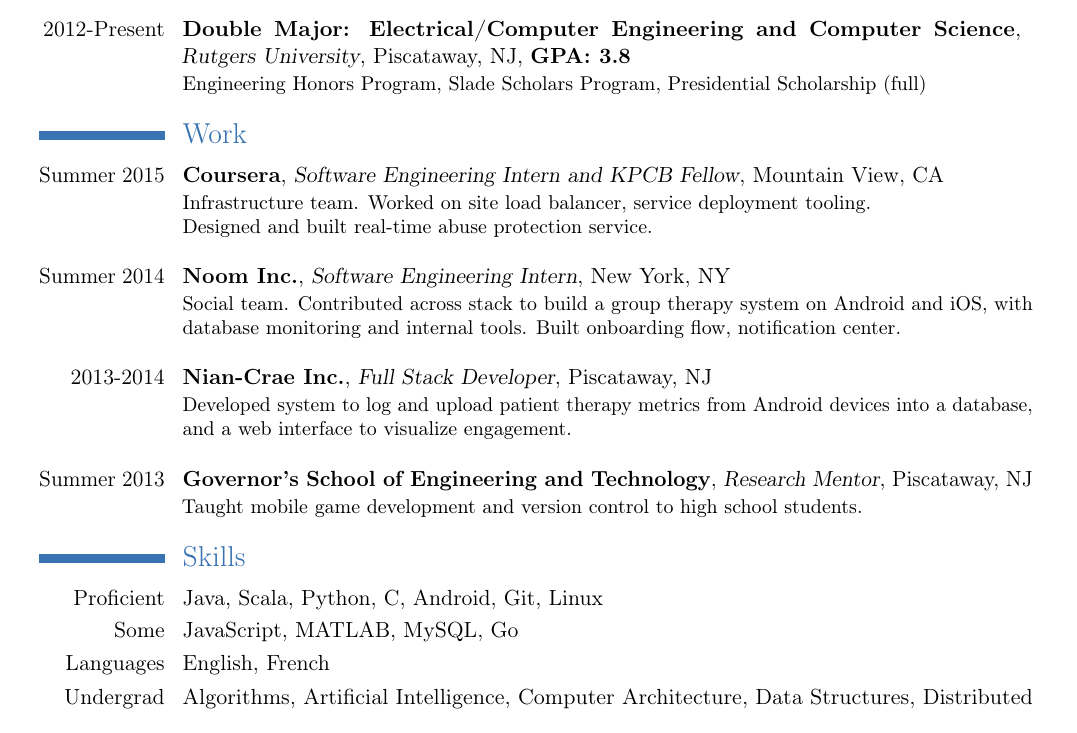
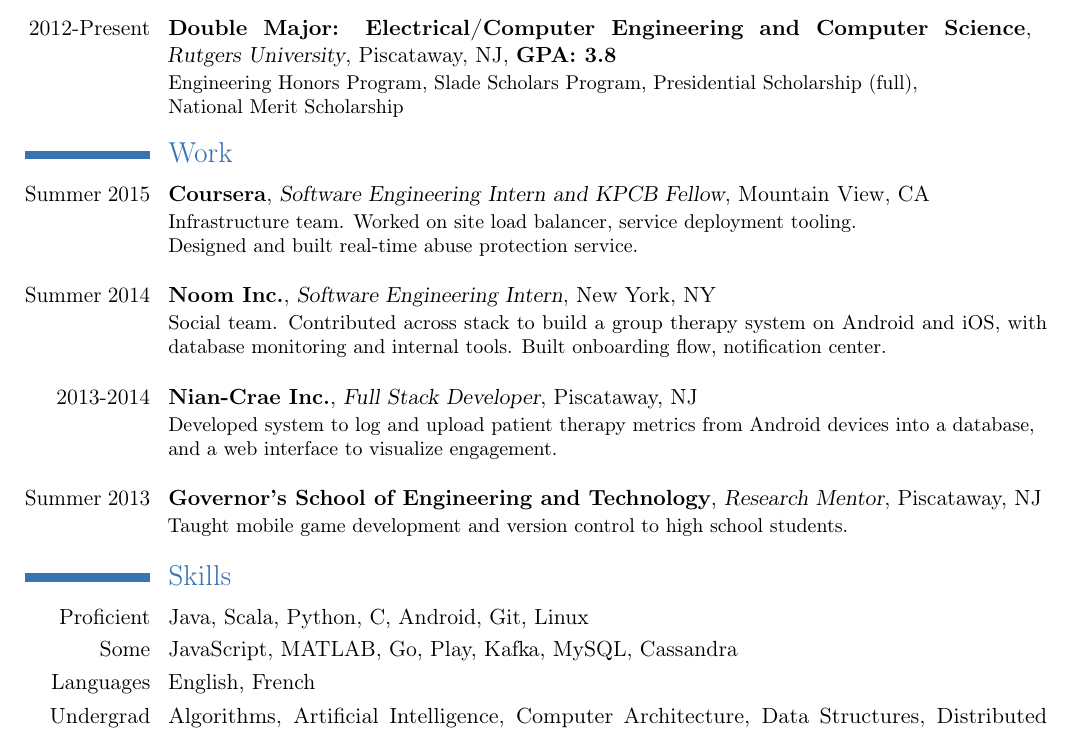
Before and after one commit to revan/resume, a LaTeX CV (resumeworking.tex): part of the page, cut so that both start at the same text. Compiled offline with pdfLaTeX.

Commit message:
National Merit.

```diff
--- a/resumeworking.tex
+++ b/resumeworking.tex
@@ -2,7 +2,7 @@
 \moderncvtheme{classic}
 \moderncvcolor{grey}
 
-\usepackage[margin=.8in]{geometry}
+\usepackage[margin=.7in]{geometry}
 
 \name{Revan}{Sopher}
 \address{179 Lake Avenue}{Metuchen, NJ 08840}
@@ -22,7 +22,7 @@
     {\break Rutgers University}
     {Piscataway, NJ}
     {\textbf{GPA: 3.8}}
-    {Engineering Honors Program, Slade Scholars Program, Presidential Scholarship (full)}
+    {Engineering Honors Program, Slade Scholars Program, Presidential Scholarship (full),\\National Merit Scholarship}
 
 \section{Work}
     \cventry
@@ -61,7 +61,7 @@
 \cvitem{Proficient}
        {Java, Scala, Python, C, Android, Git, Linux}
 \cvitem{Some}
-       {JavaScript, MATLAB, MySQL, Go}
+       {JavaScript, MATLAB, Go, Play, Kafka, MySQL, Cassandra}
 \cvitem{Languages}
        {English, French}
 \cvitem{Undergrad}
```
